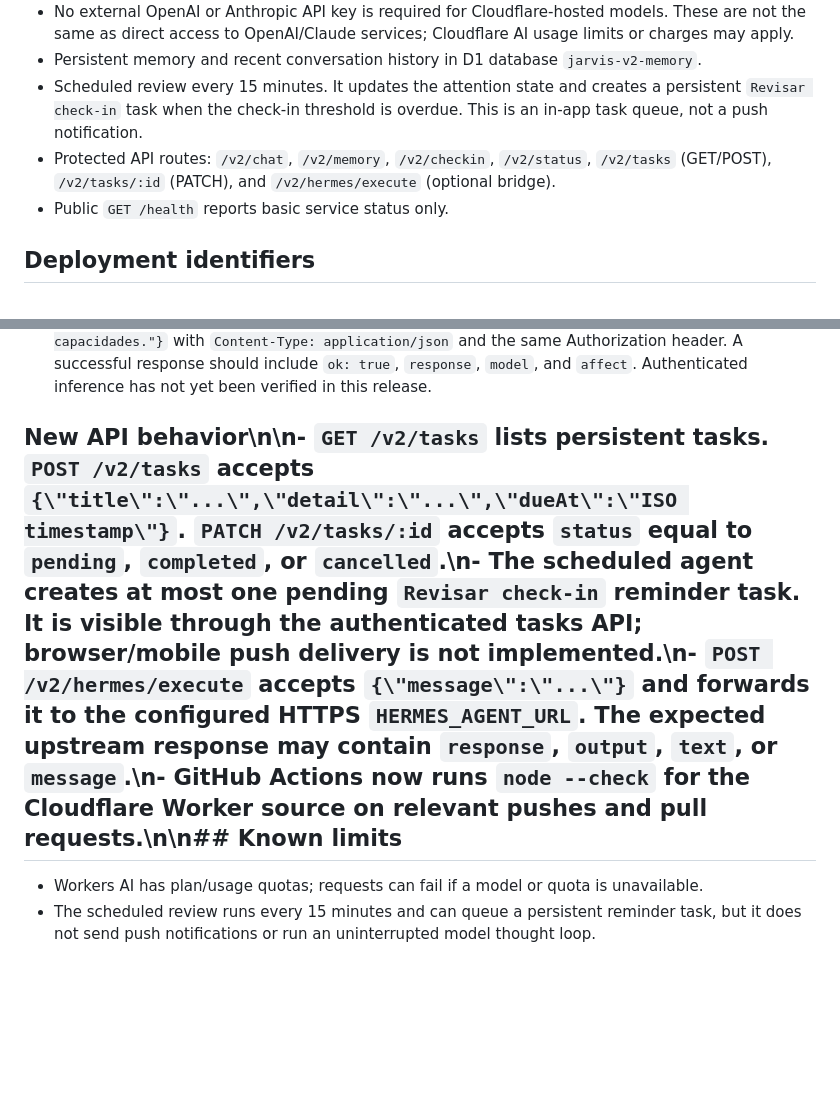
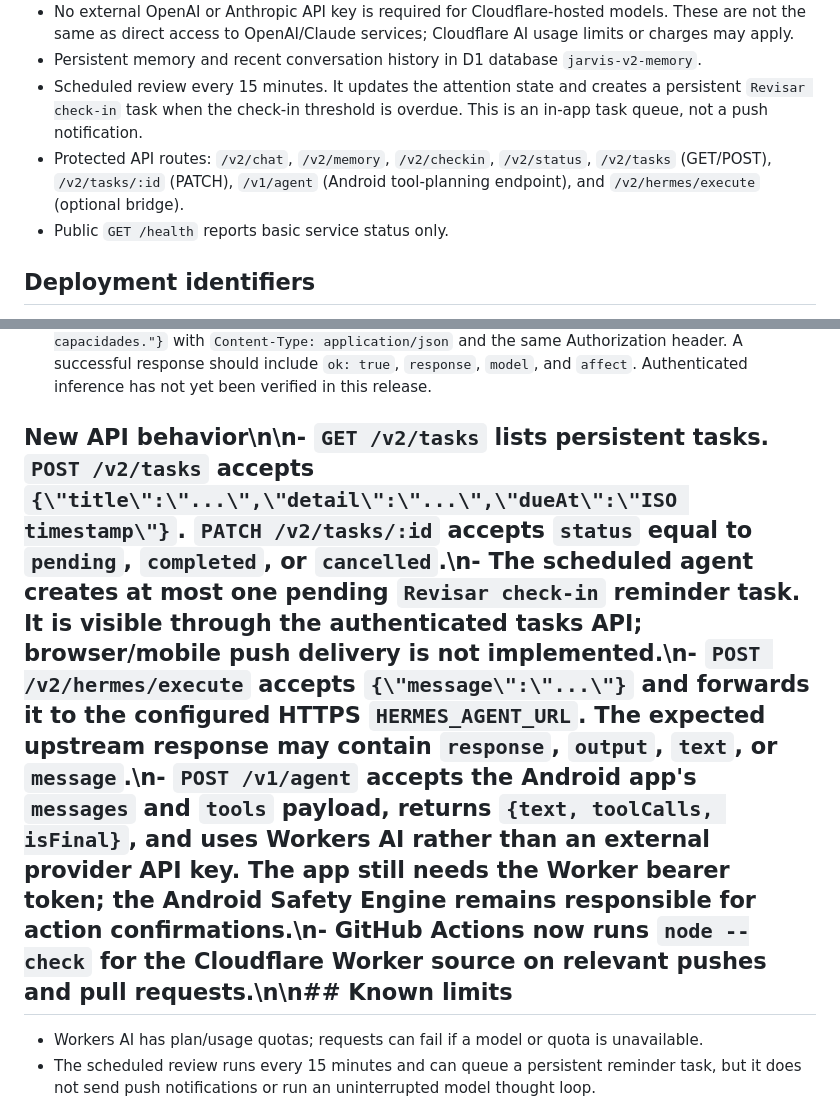
Before and after one commit to viole777/Jarvis-mobile, a Markdown page: cloudflare/jarvis-v2/README.md, 2 parts joined by grey strips. Rendered like a GitHub page; blank space fills up the shorter version.

Commit message:
Document Android agent route and integration limits

```diff
--- a/cloudflare/jarvis-v2/README.md
+++ b/cloudflare/jarvis-v2/README.md
@@ -9,7 +9,7 @@ Health check: https://jarvis-v2-cloud.viole-jarvis.workers.dev/health
 - No external OpenAI or Anthropic API key is required for Cloudflare-hosted models. These are not the same as direct access to OpenAI/Claude services; Cloudflare AI usage limits or charges may apply.
 - Persistent memory and recent conversation history in D1 database `jarvis-v2-memory`.
 - Scheduled review every 15 minutes. It updates the attention state and creates a persistent `Revisar check-in` task when the check-in threshold is overdue. This is an in-app task queue, not a push notification.
-- Protected API routes: `/v2/chat`, `/v2/memory`, `/v2/checkin`, `/v2/status`, `/v2/tasks` (GET/POST), `/v2/tasks/:id` (PATCH), and `/v2/hermes/execute` (optional bridge).
+- Protected API routes: `/v2/chat`, `/v2/memory`, `/v2/checkin`, `/v2/status`, `/v2/tasks` (GET/POST), `/v2/tasks/:id` (PATCH), `/v1/agent` (Android tool-planning endpoint), and `/v2/hermes/execute` (optional bridge).
 - Public `GET /health` reports basic service status only.
 
 ## Deployment identifiers
@@ -36,7 +36,7 @@ The Worker intentionally rejects protected routes unless `JARVIS_ACCESS_TOKEN` m
 - After adding `JARVIS_ACCESS_TOKEN_SECRET` as a Secret and deploying the latest source, call `GET /v2/status` with the bearer token. It should return JSON with `ok: true` and include `modelRouting` and the simulated `affect` state.
 - Then send a JSON `POST /v2/chat` body such as `{"message":"Olá, Jarvis. Resuma suas capacidades."}` with `Content-Type: application/json` and the same Authorization header. A successful response should include `ok: true`, `response`, `model`, and `affect`. Authenticated inference has not yet been verified in this release.
 
-## New API behavior\n\n- `GET /v2/tasks` lists persistent tasks. `POST /v2/tasks` accepts `{\"title\":\"...\",\"detail\":\"...\",\"dueAt\":\"ISO timestamp\"}`. `PATCH /v2/tasks/:id` accepts `status` equal to `pending`, `completed`, or `cancelled`.\n- The scheduled agent creates at most one pending `Revisar check-in` reminder task. It is visible through the authenticated tasks API; browser/mobile push delivery is not implemented.\n- `POST /v2/hermes/execute` accepts `{\"message\":\"...\"}` and forwards it to the configured HTTPS `HERMES_AGENT_URL`. The expected upstream response may contain `response`, `output`, `text`, or `message`.\n- GitHub Actions now runs `node --check` for the Cloudflare Worker source on relevant pushes and pull requests.\n\n## Known limits
+## New API behavior\n\n- `GET /v2/tasks` lists persistent tasks. `POST /v2/tasks` accepts `{\"title\":\"...\",\"detail\":\"...\",\"dueAt\":\"ISO timestamp\"}`. `PATCH /v2/tasks/:id` accepts `status` equal to `pending`, `completed`, or `cancelled`.\n- The scheduled agent creates at most one pending `Revisar check-in` reminder task. It is visible through the authenticated tasks API; browser/mobile push delivery is not implemented.\n- `POST /v2/hermes/execute` accepts `{\"message\":\"...\"}` and forwards it to the configured HTTPS `HERMES_AGENT_URL`. The expected upstream response may contain `response`, `output`, `text`, or `message`.\n- `POST /v1/agent` accepts the Android app's `messages` and `tools` payload, returns `{text, toolCalls, isFinal}`, and uses Workers AI rather than an external provider API key. The app still needs the Worker bearer token; the Android Safety Engine remains responsible for action confirmations.\n- GitHub Actions now runs `node --check` for the Cloudflare Worker source on relevant pushes and pull requests.\n\n## Known limits
 
 - Workers AI has plan/usage quotas; requests can fail if a model or quota is unavailable.
 - The scheduled review runs every 15 minutes and can queue a persistent reminder task, but it does not send push notifications or run an uninterrupted model thought loop.
```
